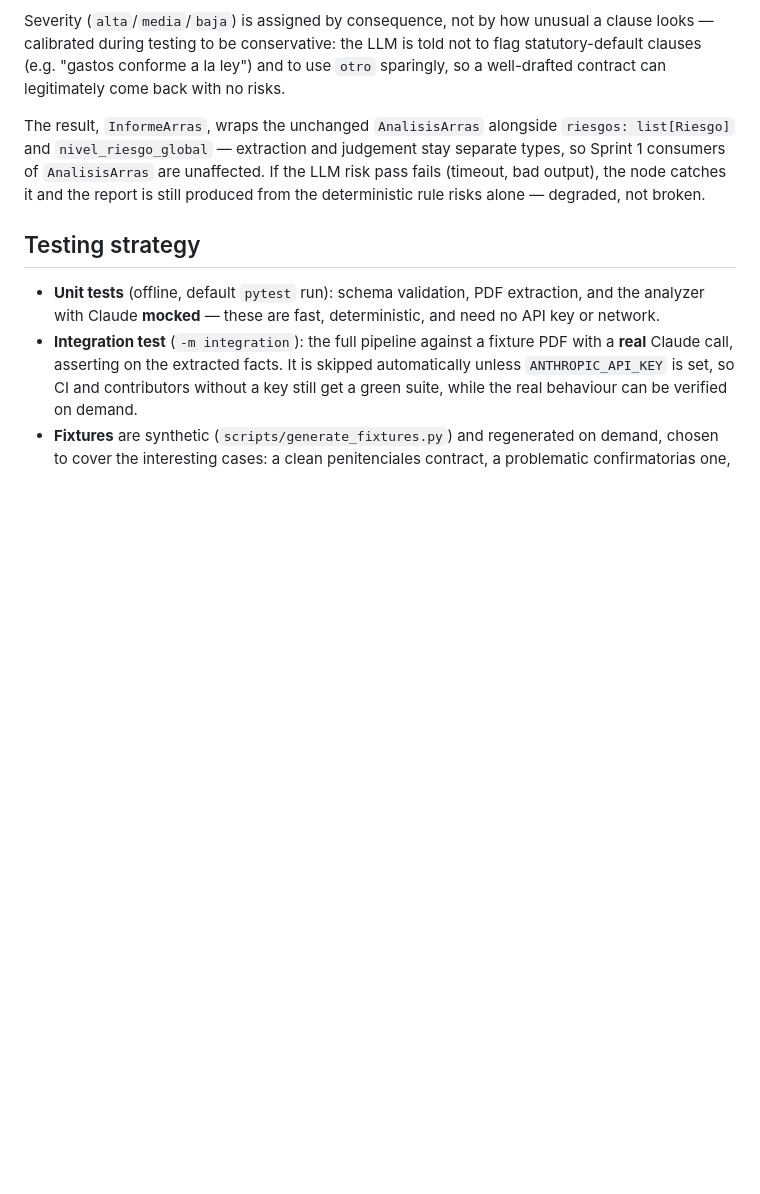
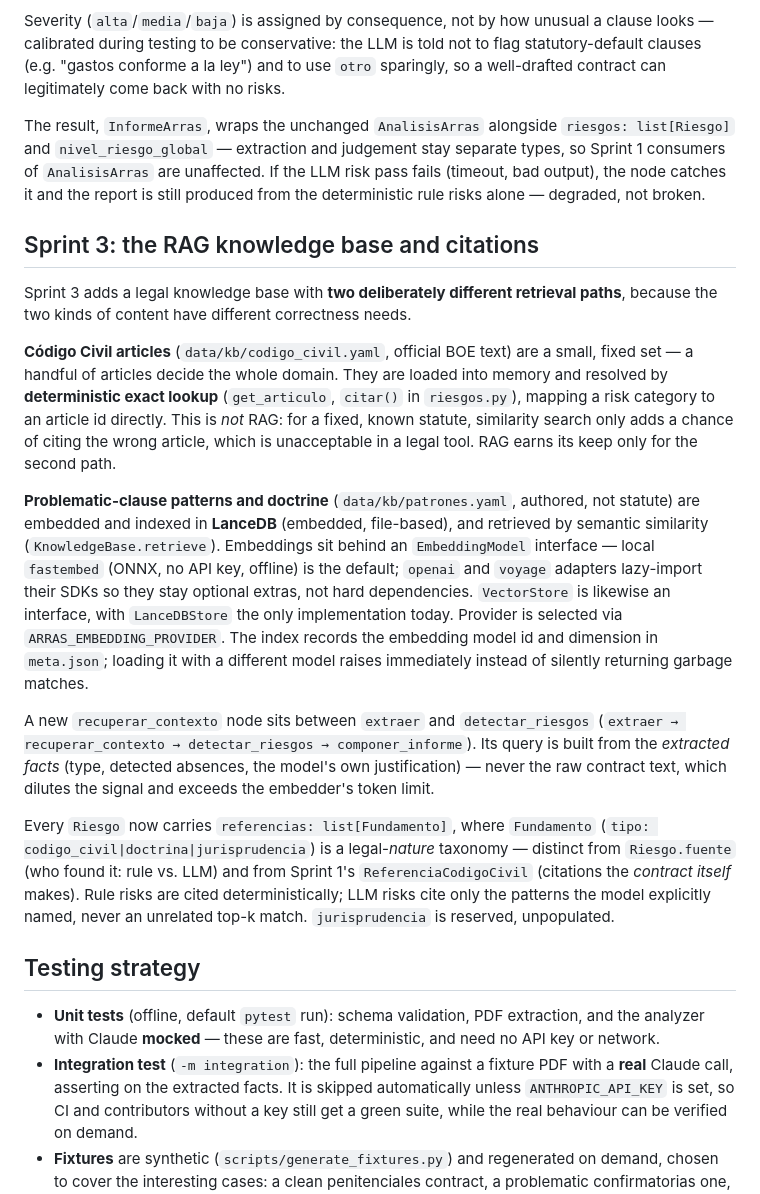
Before and after one commit to luispique/arras-ai, a Markdown page: ARCHITECTURE.md, the part around the change. GitHub-like rendering; blank space fills up the shorter version.

```diff
--- a/ARCHITECTURE.md
+++ b/ARCHITECTURE.md
@@ -157,6 +157,43 @@ separate types, so Sprint 1 consumers of `AnalisisArras` are unaffected. If the
 LLM risk pass fails (timeout, bad output), the node catches it and the report is
 still produced from the deterministic rule risks alone — degraded, not broken.
 
+## Sprint 3: the RAG knowledge base and citations
+
+Sprint 3 adds a legal knowledge base with **two deliberately different retrieval
+paths**, because the two kinds of content have different correctness needs.
+
+**Código Civil articles** (`data/kb/codigo_civil.yaml`, official BOE text) are a
+small, fixed set — a handful of articles decide the whole domain. They are loaded
+into memory and resolved by **deterministic exact lookup** (`get_articulo`,
+`citar()` in `riesgos.py`), mapping a risk category to an article id directly.
+This is *not* RAG: for a fixed, known statute, similarity search only adds a
+chance of citing the wrong article, which is unacceptable in a legal tool. RAG
+earns its keep only for the second path.
+
+**Problematic-clause patterns and doctrine** (`data/kb/patrones.yaml`, authored,
+not statute) are embedded and indexed in **LanceDB** (embedded, file-based), and
+retrieved by semantic similarity (`KnowledgeBase.retrieve`). Embeddings sit
+behind an `EmbeddingModel` interface — local `fastembed` (ONNX, no API key,
+offline) is the default; `openai` and `voyage` adapters lazy-import their SDKs
+so they stay optional extras, not hard dependencies. `VectorStore` is likewise
+an interface, with `LanceDBStore` the only implementation today. Provider is
+selected via `ARRAS_EMBEDDING_PROVIDER`. The index records the embedding model
+id and dimension in `meta.json`; loading it with a different model raises
+immediately instead of silently returning garbage matches.
+
+A new `recuperar_contexto` node sits between `extraer` and `detectar_riesgos`
+(`extraer → recuperar_contexto → detectar_riesgos → componer_informe`). Its query
+is built from the *extracted facts* (type, detected absences, the model's own
+justification) — never the raw contract text, which dilutes the signal and
+exceeds the embedder's token limit.
+
+Every `Riesgo` now carries `referencias: list[Fundamento]`, where `Fundamento`
+(`tipo: codigo_civil|doctrina|jurisprudencia`) is a legal-*nature* taxonomy —
+distinct from `Riesgo.fuente` (who found it: rule vs. LLM) and from Sprint 1's
+`ReferenciaCodigoCivil` (citations the *contract itself* makes). Rule risks are
+cited deterministically; LLM risks cite only the patterns the model explicitly
+named, never an unrelated top-k match. `jurisprudencia` is reserved, unpopulated.
+
 ## Testing strategy
 
 - **Unit tests** (offline, default `pytest` run): schema validation, PDF
```
Also changed, not shown: README.md (+43 -10 lines).
